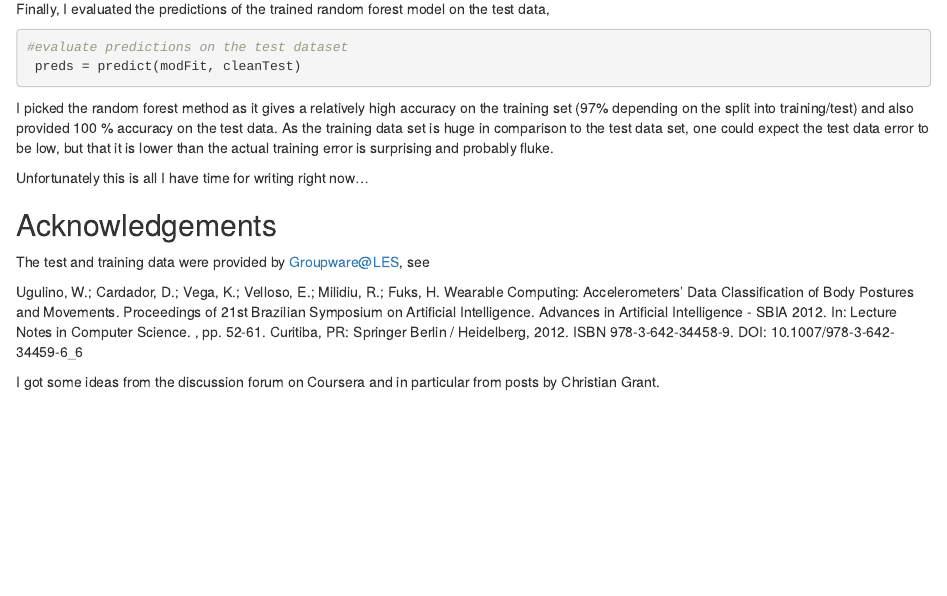
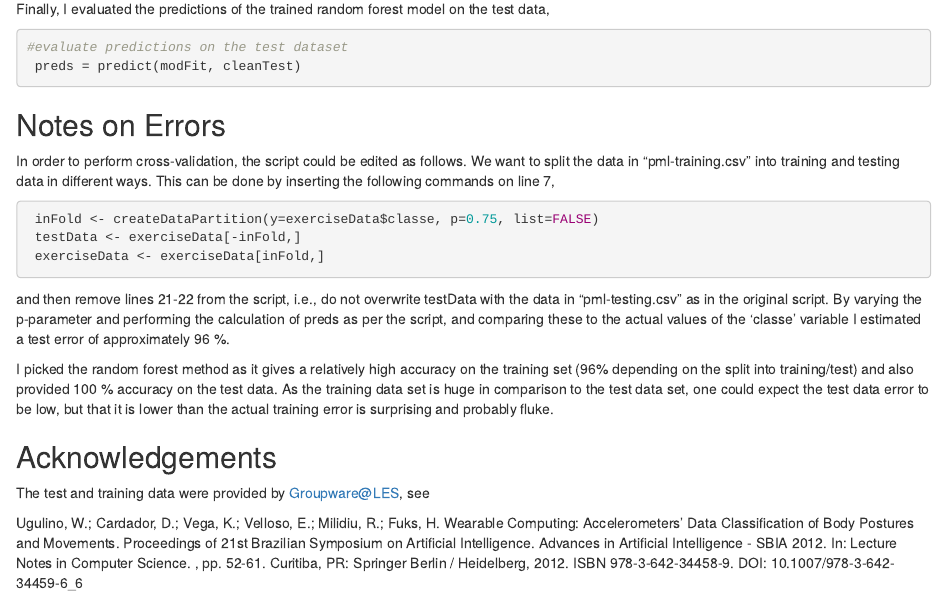
Before and after one commit to CanisMinor/PracticalMachineLearning, an R Markdown document (PML.Rmd): the page in a window 1100 px wide, from 540 px down. Rendered offline with R 4.5, knitr and Pandoc, with nearby package versions.

Commit message:
cross-validation
update discussion of cross-validation

````diff
--- a/PML.Rmd
+++ b/PML.Rmd
@@ -34,9 +34,18 @@ Finally, I evaluated the predictions of the trained random forest model on the t
  preds = predict(modFit, cleanTest)
 ```
 
-I picked the random forest method as it gives a relatively high accuracy on the training set (97% depending on the split into training/test) and also provided 100 % accuracy on the test data.  As the training data set is huge in comparison to the test data set, one could expect the test data error to be low, but that it is lower than the actual training error is surprising and probably fluke.
+## Notes on Errors
+In order to perform cross-validation, the script could be edited as follows.  We want to split the data in "pml-training.csv" into training and testing data in different ways. This can be done by inserting the following commands on line 7,
+```{r, eval=FALSE}
+ inFold <- createDataPartition(y=exerciseData$classe, p=0.75, list=FALSE)
+ testData <- exerciseData[-inFold,]
+ exerciseData <- exerciseData[inFold,]
+```
+and then remove lines 21-22 from the script, i.e., do not overwrite testData with the data in "pml-testing.csv" as in the original script.  By varying the p-parameter and performing the calculation of preds as per the script, and comparing these to the actual values of the 'classe' variable I estimated a test error of approximately 96 %.
 
-Unfortunately this is all I have time for writing right now...
+I picked the random forest method as it gives a relatively high accuracy on the training set (96% depending on the split into training/test) and also provided 100 % accuracy on the test data.  As the training data set is huge in comparison to the test data set, one could expect the test data error to be low, but that it is lower than the actual training error is surprising and probably fluke.
+
+
 
 ## Acknowledgements
 
````
